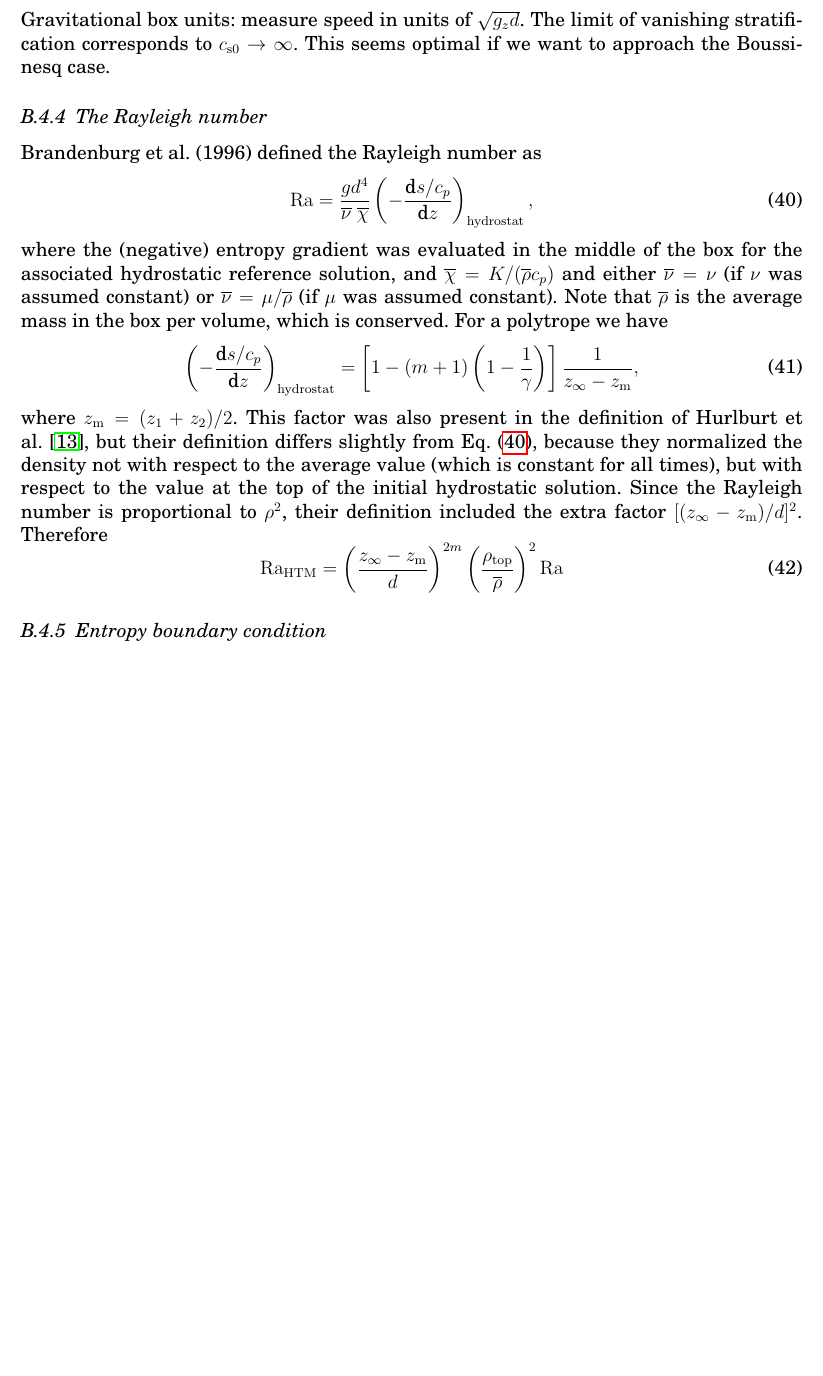
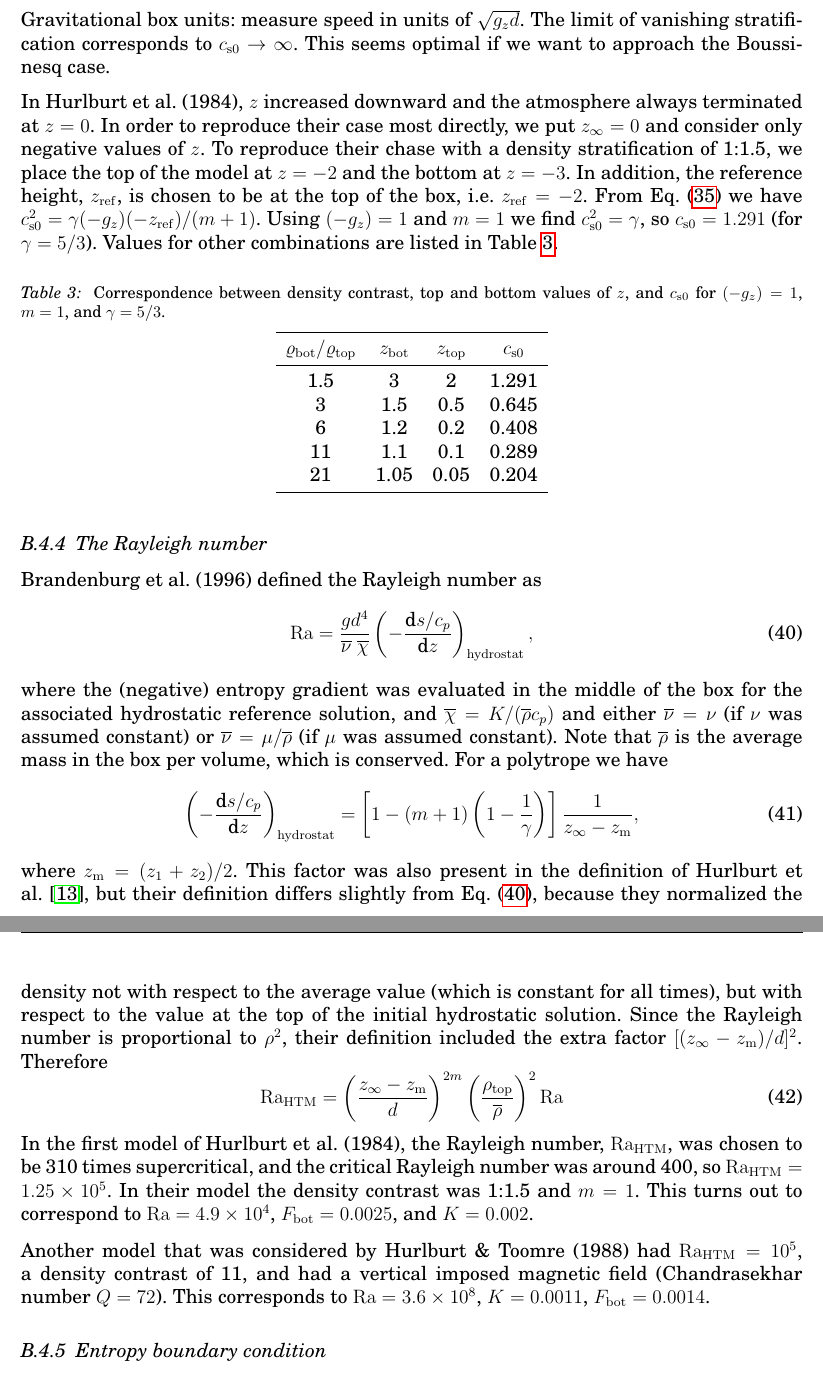
Before and after one commit to pencil-code/pencil-code, a LaTeX document (doc/manual.tex): part of page 54 of 80 before the commit and two parts of pages 54 and 55 of 80 after it, the two joined at a grey line, cut so that both start at the same text, the shorter picture padded with empty space. Compiled offline with pdfLaTeX; the source files are stored in an older character set and shown here as Unicode.

Commit message:
Wolfgang, I didn't expect you to be online, so maybe you receive this too. I've added more on the Hurlburt comparisons. I get vastly smaller Nusselt numbers than they, and yet the Maximum Mach number os approximately OK. So maybe I'm doing something wrong in the analysis.

```diff
--- a/doc/manual.tex
+++ b/doc/manual.tex
@@ -317,7 +317,7 @@
 %\title{{\sffamily\bfseries Installing and Using the High-Order Pencil MPI code}}
 %\subtitle{A very preliminary manual}
 \author{Wolfgang Dobler \& Axel Brandenburg}
-\date{\today,~ $ $Revision: 1.132 $ $}
+\date{\today,~ $ $Revision: 1.133 $ $}
 
 % ====================================================================== %
 
@@ -3068,6 +3068,40 @@ The limit of vanishing stratification corresponds to
 $c_{\rm s0}\rightarrow\infty$. This seems optimal if we want
 to approach the Boussinesq case.
 
+In Hurlburt et al.\ (1984), $z$ increased downward and the atmosphere
+always terminated at $z=0$. In order to reproduce their case most
+directly, we put $z_\infty=0$ and consider only negative values of $z$.
+To reproduce their chase with a density stratification of 1:1.5, we place
+the top of the model at $z=-2$ and the bottom at $z=-3$. In addition,
+the reference height, $z_{\rm ref}$, is chosen to be at the top of the
+box, i.e.\ $z_{\rm ref}=-2$. From Eq.~(\ref{zinfty}) we have
+$c_{\rm s0}^2=\gamma(-g_z)(-z_{\rm ref})/(m+1)$. Using $(-g_z)=1$
+and $m=1$ we find $c_{\rm s0}^2=\gamma$, so $c_{\rm s0}=1.291$
+(for $\gamma=5/3$). Values for other combinations are listed in
+Table~\ref{Tdensitycontrast}.
+
+\begin{table}[htb]
+  \begin{center}
+    \caption{
+      Correspondence between density contrast, top and bottom values
+      of $z$, and $c_{\rm s0}$ for $(-g_z)=1$, $m=1$, and $\gamma=5/3$.
+    }
+    \label{Tdensitycontrast}
+    \begin{tabular}{cccc}
+    \toprule
+$\varrho_{\rm bot}/\varrho_{\rm top}$ &
+$z_{\rm bot}$ & $z_{\rm top}$ & $c_{\rm s0}$ \\
+    \midrule
+ 1.5  & 3    & 2    & 1.291 \\
+ 3    & 1.5  & 0.5  & 0.645 \\
+ 6    & 1.2  & 0.2  & 0.408 \\
+ 11   & 1.1  & 0.1  & 0.289 \\
+ 21   & 1.05 & 0.05 & 0.204 \\
+    \bottomrule
+    \end{tabular}
+  \end{center}
+\end{table}
+
 \subsubsection{The Rayleigh number}
 
 Brandenburg et al.\ (1996) defined the Rayleigh number as
@@ -3098,8 +3132,17 @@ $[(z_{\infty}-z_{\rm m})/d]^2$. Therefore
   \Ra_{\rm HTM}=\left({z_{\infty}-z_{\rm m}\over d}\right)^{2m}
   \left({\rho_{\rm top}\over\overline\rho}\right)^2\Ra
 \end{equation}
-
-%\subsubsection{Relation to the setup of Hurlburt \& Toomre}
+In the first model of Hurlburt et al.\ (1984), the Rayleigh
+number, $\Ra_{\rm HTM}$, was chosen to be 310 times supercritical,
+and the critical Rayleigh number was around 400, so
+$\Ra_{\rm HTM}=1.25\times10^5$. In their model the density contrast
+was 1:1.5 and $m=1$. This turns out to correspond to $\Ra=4.9\times10^4$,
+$F_{\rm bot}=0.0025$, and $K=0.002$.
+
+Another model that was considered by Hurlburt \& Toomre (1988) had
+$\Ra_{\rm HTM}=10^5$, a density contrast of 11, and had a vertical imposed
+magnetic field (Chandrasekhar number $Q=72$). This corresponds to
+$\Ra=3.6\times10^8$, $K=0.0011$, $F_{\rm bot}=0.0014$.
 
 \subsubsection{Entropy boundary condition}
 
```
Also changed, not shown: doc/manual.tex (6 more changed lines).
